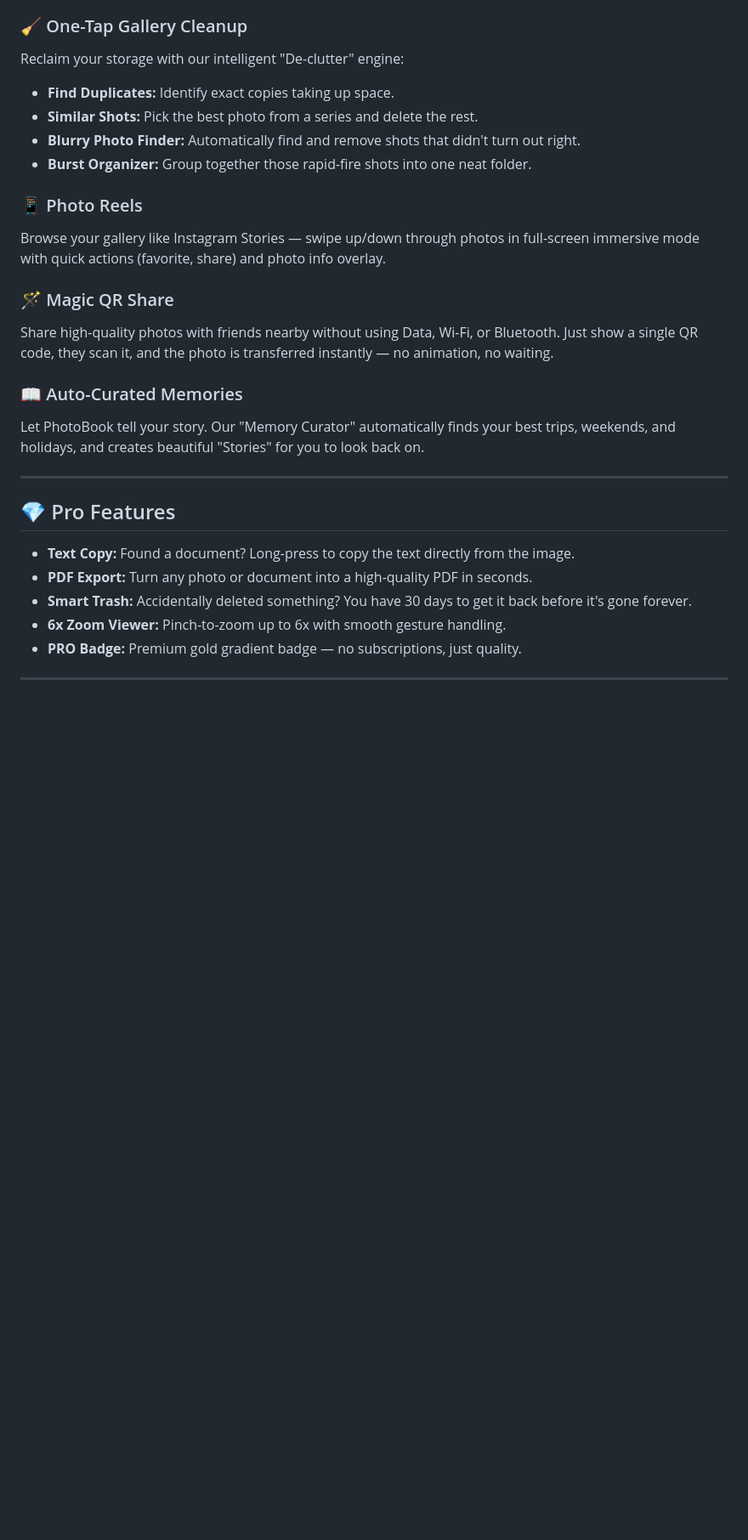
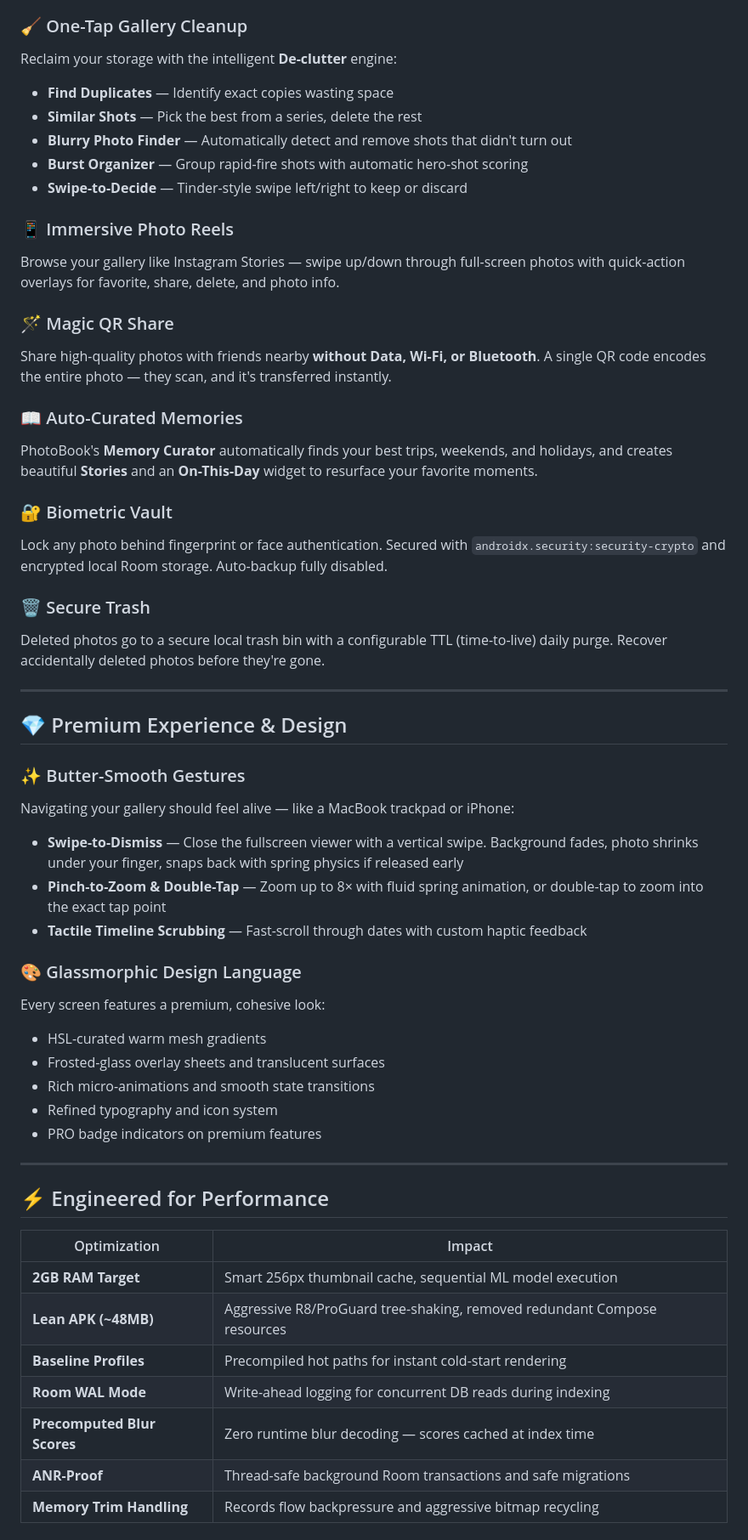
Before and after one commit to myProjectsRavi/photoBook, a Markdown page: README.md, the part around one of its changes. Shown at 85% size. Drawn GitHub-style; blank space fills up the shorter version.

```diff
--- a/README.md
+++ b/README.md
@@ -29,25 +57,56 @@ Stop scrolling for hours. Search for your photos just like you're talking to a f
 
 ### 🧹 One-Tap Gallery Cleanup
-Reclaim your storage with our intelligent "De-clutter" engine:
-*   **Find Duplicates:** Identify exact copies taking up space.
-*   **Similar Shots:** Pick the best photo from a series and delete the rest.
-*   **Blurry Photo Finder:** Automatically find and remove shots that didn't turn out right.
-*   **Burst Organizer:** Group together those rapid-fire shots into one neat folder.
+Reclaim your storage with the intelligent **De-clutter** engine:
+- **Find Duplicates** — Identify exact copies wasting space
+- **Similar Shots** — Pick the best from a series, delete the rest
+- **Blurry Photo Finder** — Automatically detect and remove shots that didn't turn out
+- **Burst Organizer** — Group rapid-fire shots with automatic hero-shot scoring
+- **Swipe-to-Decide** — Tinder-style swipe left/right to keep or discard
 
-### 📱 Photo Reels
-Browse your gallery like Instagram Stories — swipe up/down through photos in full-screen immersive mode with quick actions (favorite, share) and photo info overlay.
+### 📱 Immersive Photo Reels
+Browse your gallery like Instagram Stories — swipe up/down through full-screen photos with quick-action overlays for favorite, share, delete, and photo info.
 
 ### 🪄 Magic QR Share
-Share high-quality photos with friends nearby without using Data, Wi-Fi, or Bluetooth. Just show a single QR code, they scan it, and the photo is transferred instantly — no animation, no waiting.
+Share high-quality photos with friends nearby **without Data, Wi-Fi, or Bluetooth**. A single QR code encodes the entire photo — they scan, and it's transferred instantly.
 
 ### 📖 Auto-Curated Memories
-Let PhotoBook tell your story. Our "Memory Curator" automatically finds your best trips, weekends, and holidays, and creates beautiful "Stories" for you to look back on.
+PhotoBook's **Memory Curator** automatically finds your best trips, weekends, and holidays, and creates beautiful **Stories** and an **On-This-Day** widget to resurface your favorite moments.
+
+### 🔐 Biometric Vault
+Lock any photo behind fingerprint or face authentication. Secured with `androidx.security:security-crypto` and encrypted local Room storage. Auto-backup fully disabled.
+
+### 🗑️ Secure Trash
+Deleted photos go to a secure local trash bin with a configurable TTL (time-to-live) daily purge. Recover accidentally deleted photos before they're gone.
 
 ---
 
-## 💎 Pro Features
-*   **Text Copy:** Found a document? Long-press to copy the text directly from the image.
-*   **PDF Export:** Turn any photo or document into a high-quality PDF in seconds.
-*   **Smart Trash:** Accidentally deleted something? You have 30 days to get it back before it's gone forever.
-*   **6x Zoom Viewer:** Pinch-to-zoom up to 6x with smooth gesture handling.
-*   **PRO Badge:** Premium gold gradient badge — no subscriptions, just quality.
+## 💎 Premium Experience & Design
+
+### ✨ Butter-Smooth Gestures
+Navigating your gallery should feel alive — like a MacBook trackpad or iPhone:
+- **Swipe-to-Dismiss** — Close the fullscreen viewer with a vertical swipe. Background fades, photo shrinks under your finger, snaps back with spring physics if released early
+- **Pinch-to-Zoom & Double-Tap** — Zoom up to 8× with fluid spring animation, or double-tap to zoom into the exact tap point
+- **Tactile Timeline Scrubbing** — Fast-scroll through dates with custom haptic feedback
+
+### 🎨 Glassmorphic Design Language
+Every screen features a premium, cohesive look:
+- HSL-curated warm mesh gradients
+- Frosted-glass overlay sheets and translucent surfaces
+- Rich micro-animations and smooth state transitions
+- Refined typography and icon system
+- PRO badge indicators on premium features
+
+---
+
+## ⚡ Engineered for Performance
+
+| Optimization | Impact |
+|---|---|
+| **2GB RAM Target** | Smart 256px thumbnail cache, sequential ML model execution |
+| **Lean APK (~48MB)** | Aggressive R8/ProGuard tree-shaking, removed redundant Compose resources |
+| **Baseline Profiles** | Precompiled hot paths for instant cold-start rendering |
+| **Room WAL Mode** | Write-ahead logging for concurrent DB reads during indexing |
+| **Precomputed Blur Scores** | Zero runtime blur decoding — scores cached at index time |
+| **ANR-Proof** | Thread-safe background Room transactions and safe migrations |
+| **Memory Trim Handling** | Records flow backpressure and aggressive bitmap recycling |
+
```
Also changed, not shown: other parts of README.md (+58 -18 lines).
